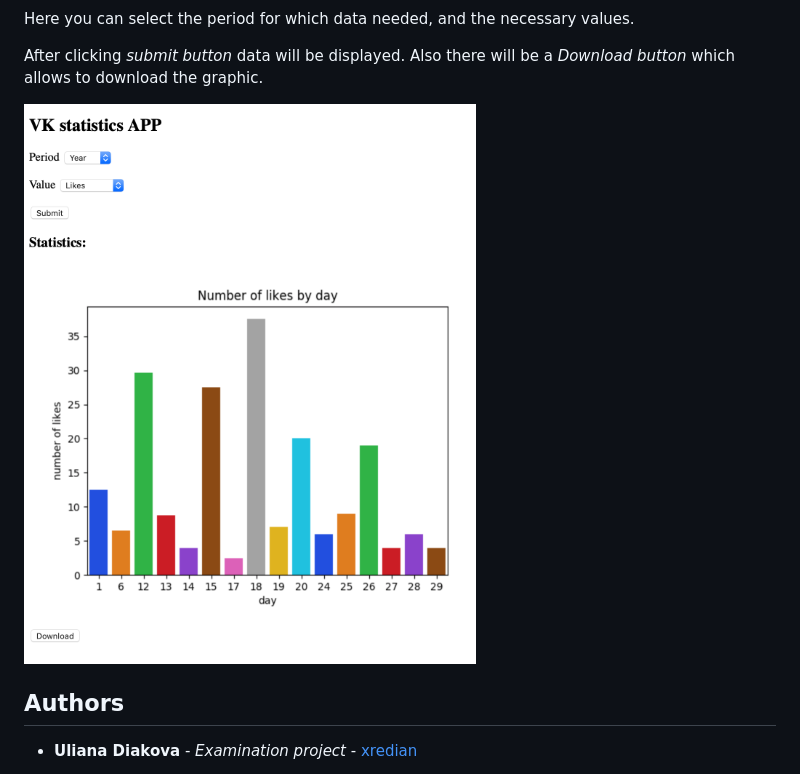
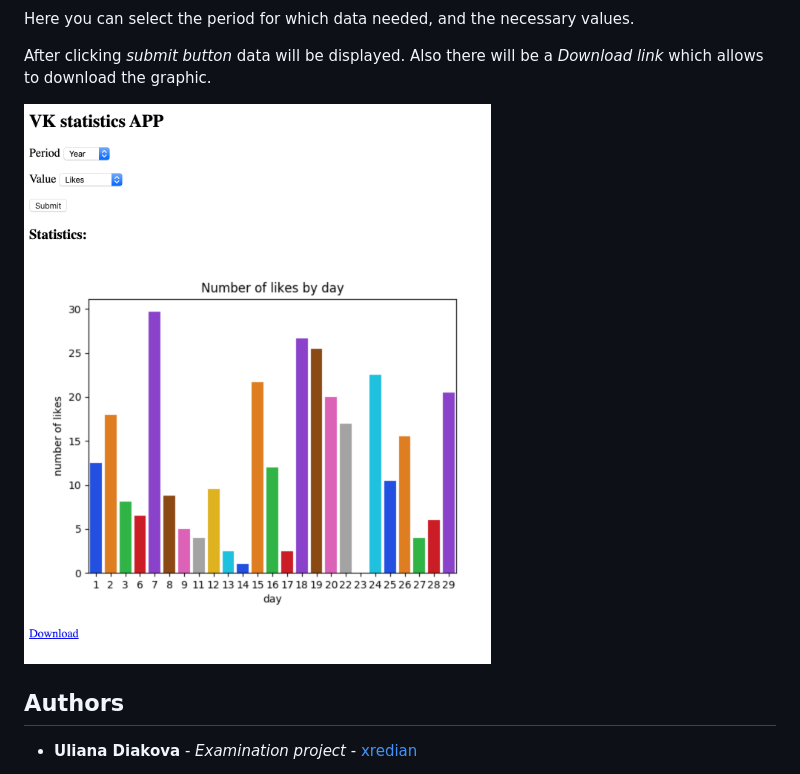
Before and after one commit to xredian/vk_post_statistic, a Markdown page: README.md, the part around the change. Rendered like a GitHub page; pictures changed too: pictures/graphic1.png.

Commit message:
readme and screenshot edited

```diff
--- a/README.md
+++ b/README.md
@@ -53,7 +53,7 @@ If *Graphic button* has been pressed then the page "Graphic" will be open.
 
 Here you can select the period for which data needed, and the necessary values.
 
-After clicking *submit button* data will be displayed. Also there will be a *Download button* which allows to download the graphic.
+After clicking *submit button* data will be displayed. Also there will be a *Download link* which allows to download the graphic.
 
 ![picture](./pictures/graphic1.png)
 
```
